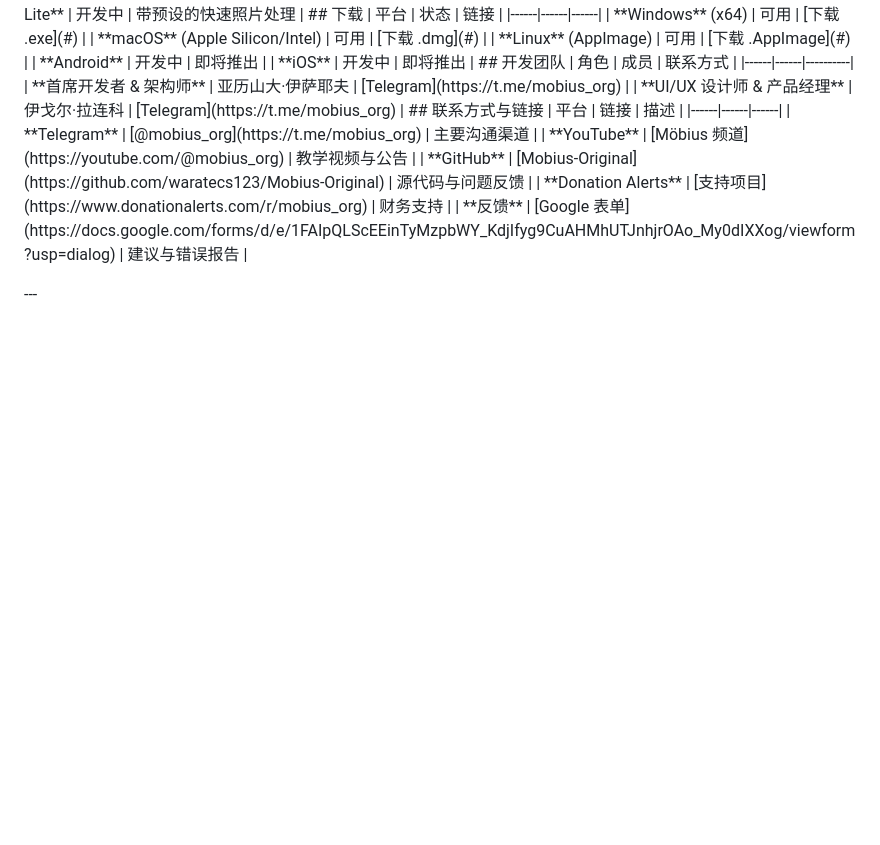
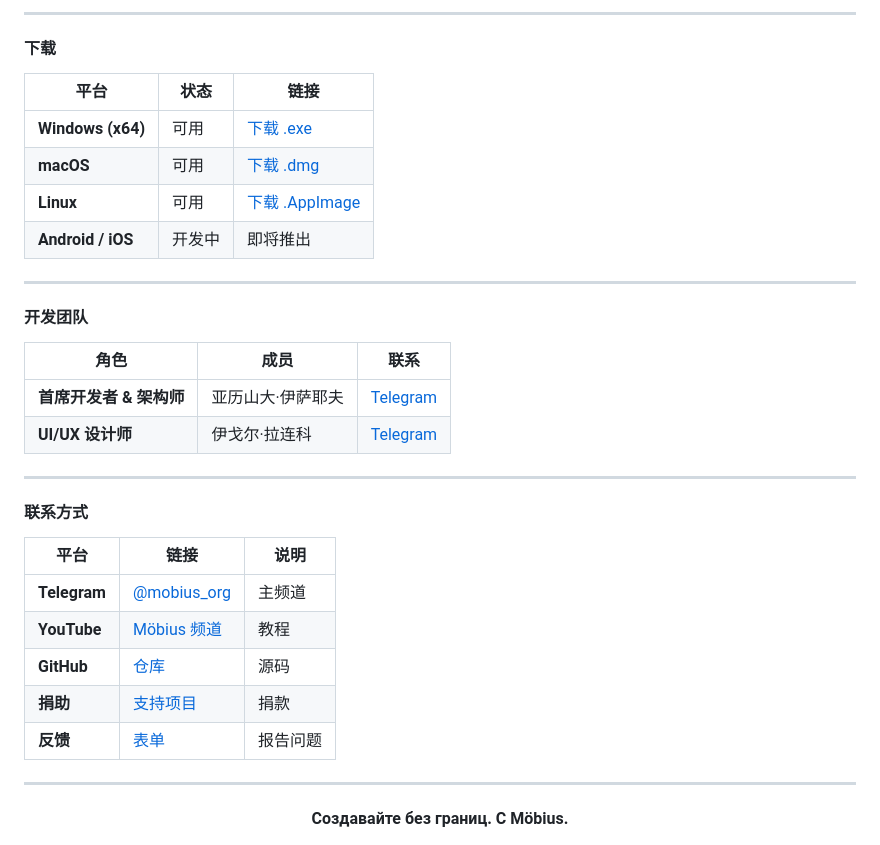
Before and after one commit to waratecs123/Mobius-Web-Site, a Markdown page: README.md, the part around the change printed below. Rendered like a GitHub page; folded sections open; blank space fills up the shorter version.

```diff
--- a/README.md
+++ b/README.md
@@ -202,22 +262,36 @@
+---
+
+#### 下载
 | 平台 | 状态 | 链接 |
 |------|------|------|
-| **Windows** (x64) | 可用 | [下载 .exe](#) |
-| **macOS** (Apple Silicon/Intel) | 可用 | [下载 .dmg](#) |
-| **Linux** (AppImage) | 可用 | [下载 .AppImage](#) |
-| **Android** | 开发中 | 即将推出 |
-| **iOS** | 开发中 | 即将推出 |
-## 开发团队
-| 角色 | 成员 | 联系方式 |
-|------|------|----------|
+| **Windows (x64)** | 可用 | [下载 .exe](#) |
+| **macOS** | 可用 | [下载 .dmg](#) |
+| **Linux** | 可用 | [下载 .AppImage](#) |
+| **Android / iOS** | 开发中 | 即将推出 |
+
+---
+
+#### 开发团队
+| 角色 | 成员 | 联系 |
+|------|------|------|
 | **首席开发者 & 架构师** | 亚历山大·伊萨耶夫 | [Telegram](https://t.me/mobius_org) |
-| **UI/UX 设计师 & 产品经理** | 伊戈尔·拉连科 | [Telegram](https://t.me/mobius_org) |
-## 联系方式与链接
-| 平台 | 链接 | 描述 |
+| **UI/UX 设计师** | 伊戈尔·拉连科 | [Telegram](https://t.me/mobius_org) |
+
+---
+
+#### 联系方式
+| 平台 | 链接 | 说明 |
 |------|------|------|
-| **Telegram** | [@mobius_org](https://t.me/mobius_org) | 主要沟通渠道 |
-| **YouTube** | [Möbius 频道](https://youtube.com/@mobius_org) | 教学视频与公告 |
-| **GitHub** | [Mobius-Original](https://github.com/waratecs123/Mobius-Original) | 源代码与问题反馈 |
-| **Donation Alerts** | [支持项目](https://www.donationalerts.com/r/mobius_org) | 财务支持 |
-| **反馈** | [Google 表单](https://docs.google.com/forms/d/e/1FAIpQLScEEinTyMzpbWY_KdjIfyg9CuAHMhUTJnhjrOAo_My0dIXXog/viewform?usp=dialog) | 建议与错误报告 |
+| **Telegram** | [@mobius_org](https://t.me/mobius_org) | 主频道 |
+| **YouTube** | [Möbius 频道](https://youtube.com/@mobius_org) | 教程 |
+| **GitHub** | [仓库](https://github.com/waratecs123/Mobius-Original) | 源码 |
+| **捐助** | [支持项目](https://www.donationalerts.com/r/mobius_org) | 捐款 |
+| **反馈** | [表单](https://docs.google.com/forms/d/e/1FAIpQLScEEinTyMzpbWY_KdjIfyg9CuAHMhUTJnhjrOAo_My0dIXXog/viewform?usp=dialog) | 报告问题 |
+
 </details>
+
 ---
+
+<p align="center">
+  <strong>Создавайте без границ. С Möbius.</strong>
+</p>
```
Also changed, not shown: other parts of README.md (+203 -143 lines).
